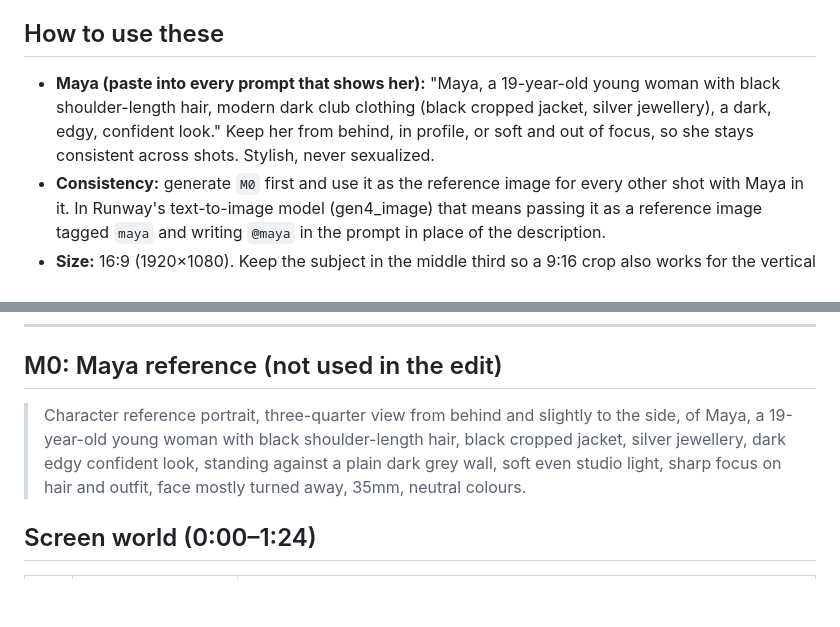
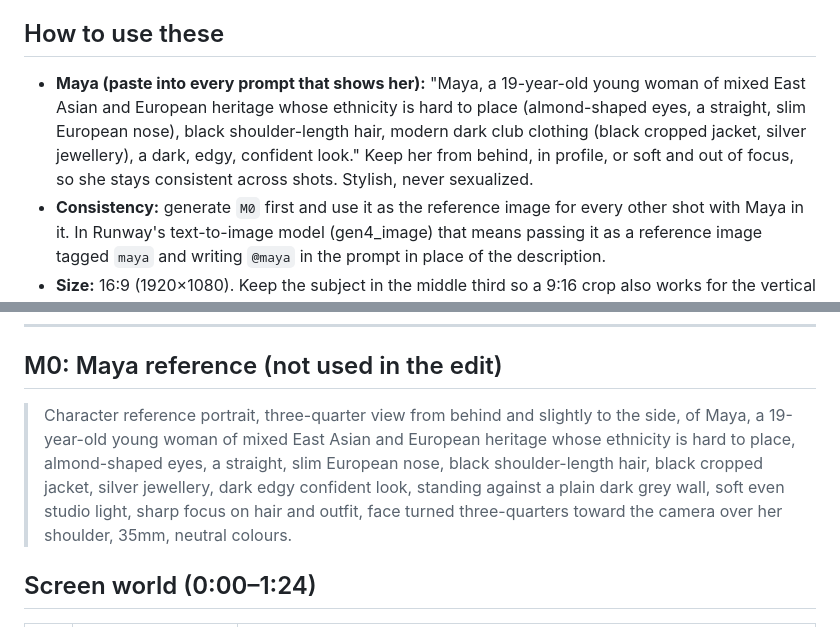
Before and after one commit to masterytv/flatline, a Markdown page: docs/image-prompts.md, 2 parts joined by grey strips. GitHub-like rendering; blank space fills up the shorter version.

Commit message:
Update Maya's look: mixed East Asian and European, hard to place
Co-Authored-By: Claude Opus 5.5 <noreply@anthropic.com>
Claude-Session: https://claude.ai/code/session_01So8wMBDHXyZoJhPGjeJpeT

```diff
--- a/docs/image-prompts.md
+++ b/docs/image-prompts.md
@@ -3,7 +3,7 @@
 17 stills, under the 20 cap, which leaves 3 spare for retakes. Six are for the screen world (before the 1:24 breakout) and eleven for the real world (after it). The other feed posts in the phone UI are motion graphics, so they need no images.
 
 ## How to use these
-- **Maya (paste into every prompt that shows her):** "Maya, a 19-year-old young woman with black shoulder-length hair, modern dark club clothing (black cropped jacket, silver jewellery), a dark, edgy, confident look." Keep her from behind, in profile, or soft and out of focus, so she stays consistent across shots. Stylish, never sexualized.
+- **Maya (paste into every prompt that shows her):** "Maya, a 19-year-old young woman of mixed East Asian and European heritage whose ethnicity is hard to place (almond-shaped eyes, a straight, slim European nose), black shoulder-length hair, modern dark club clothing (black cropped jacket, silver jewellery), a dark, edgy, confident look." Keep her from behind, in profile, or soft and out of focus, so she stays consistent across shots. Stylish, never sexualized.
 - **Consistency:** generate `M0` first and use it as the reference image for every other shot with Maya in it. In Runway's text-to-image model (gen4_image) that means passing it as a reference image tagged `maya` and writing `@maya` in the prompt in place of the description.
 - **Size:** 16:9 (1920×1080). Keep the subject in the middle third so a 9:16 crop also works for the vertical edit.
 - **No text, logos or real apps in any image.** Every phone screen in the stills shows only abstract glow; the TokTic UI is added in motion graphics.
@@ -17,7 +17,7 @@
 ---
 
 ## M0: Maya reference (not used in the edit)
-> Character reference portrait, three-quarter view from behind and slightly to the side, of Maya, a 19-year-old young woman with black shoulder-length hair, black cropped jacket, silver jewellery, dark edgy confident look, standing against a plain dark grey wall, soft even studio light, sharp focus on hair and outfit, face mostly turned away, 35mm, neutral colours.
+> Character reference portrait, three-quarter view from behind and slightly to the side, of Maya, a 19-year-old young woman of mixed East Asian and European heritage whose ethnicity is hard to place, almond-shaped eyes, a straight, slim European nose, black shoulder-length hair, black cropped jacket, silver jewellery, dark edgy confident look, standing against a plain dark grey wall, soft even studio light, sharp focus on hair and outfit, face turned three-quarters toward the camera over her shoulder, 35mm, neutral colours.
 
 ## Screen world (0:00–1:24)
 
```
Also changed, not shown: docs/project-state.md (+1 -1 lines).
